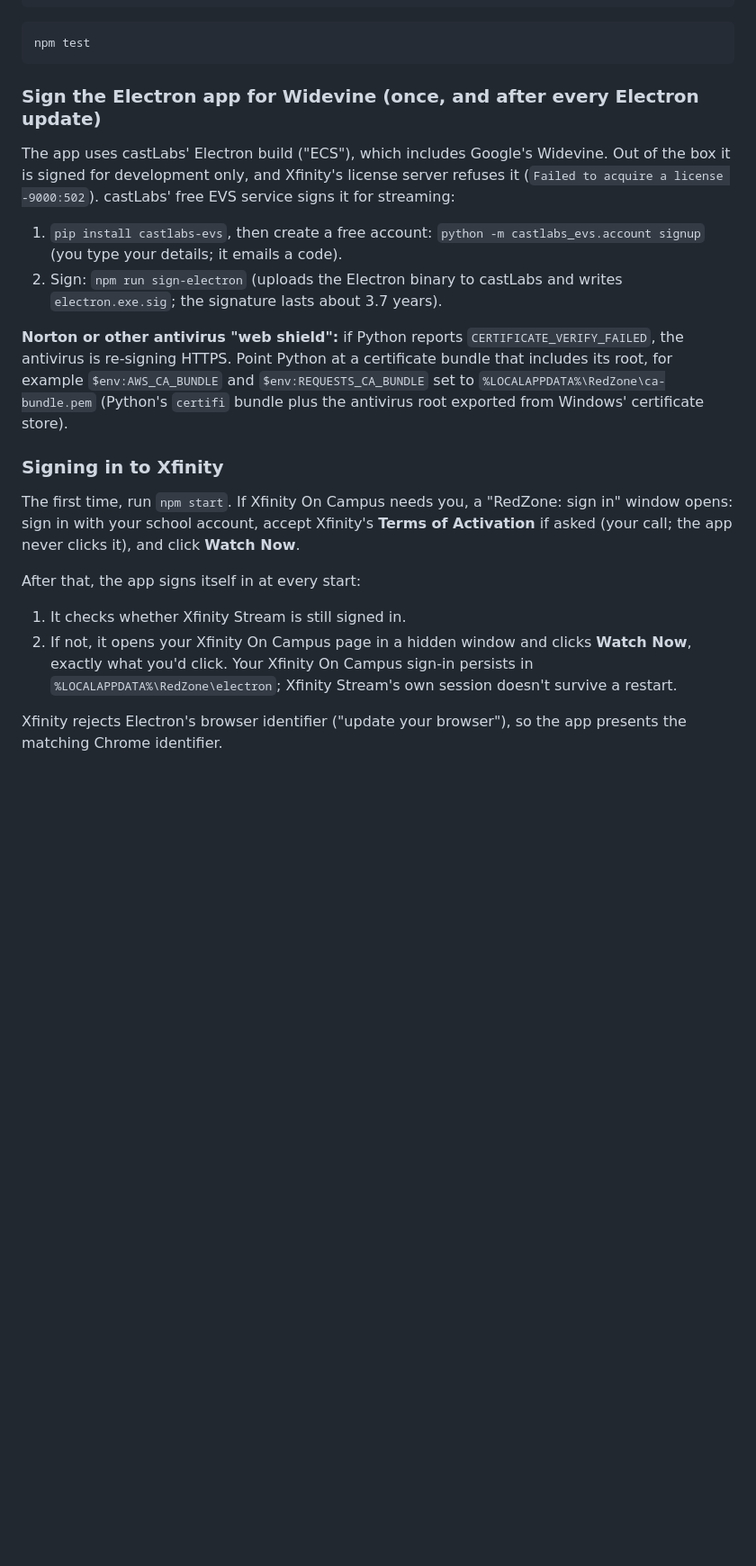
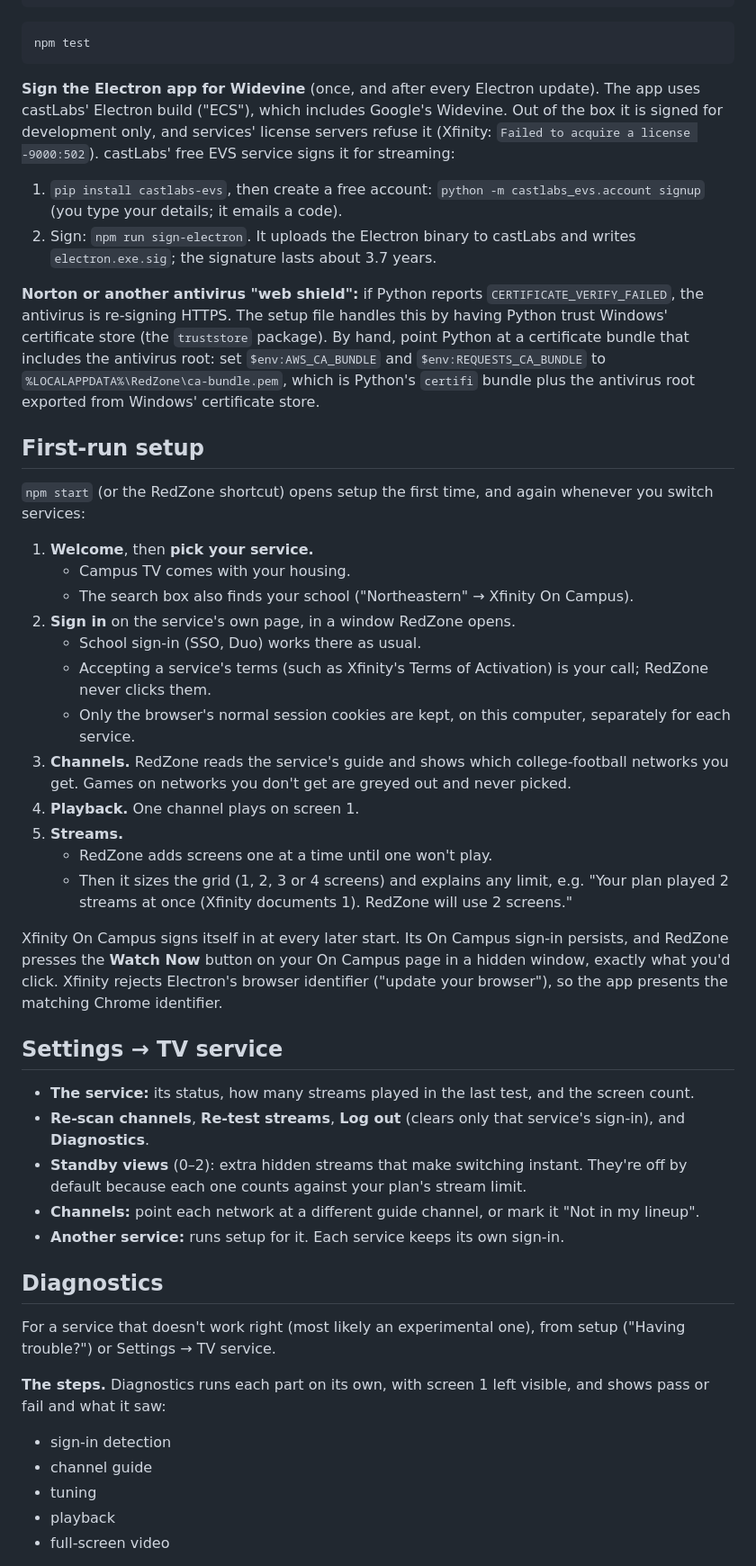
Before and after one commit to omcaul13/TappedIn, a Markdown page: README.md, the part around one of its changes. Shown at 90% size. Rendered like a GitHub page; folded sections open; blank space fills up the shorter version.

````diff
--- a/README.md
+++ b/README.md
@@ -52,21 +67,49 @@ npm install
 npm test
 ```
 
-### Sign the Electron app for Widevine (once, and after every Electron update)
+**Sign the Electron app for Widevine** (once, and after every Electron update). The app uses castLabs' Electron build ("ECS"), which includes Google's Widevine. Out of the box it is signed for development only, and services' license servers refuse it (Xfinity: `Failed to acquire a license -9000:502`). castLabs' free EVS service signs it for streaming:
+1. `pip install castlabs-evs`, then create a free account: `python -m castlabs_evs.account signup` (you type your details; it emails a code).
+2. Sign: `npm run sign-electron`. It uploads the Electron binary to castLabs and writes `electron.exe.sig`; the signature lasts about 3.7 years.
 
-The app uses castLabs' Electron build ("ECS"), which includes Google's Widevine. Out of the box it is signed for development only, and Xfinity's license server refuses it (`Failed to acquire a license -9000:502`). castLabs' free EVS service signs it for streaming:
+**Norton or another antivirus "web shield":** if Python reports `CERTIFICATE_VERIFY_FAILED`, the antivirus is re-signing HTTPS. The setup file handles this by having Python trust Windows' certificate store (the `truststore` package). By hand, point Python at a certificate bundle that includes the antivirus root: set `$env:AWS_CA_BUNDLE` and `$env:REQUESTS_CA_BUNDLE` to `%LOCALAPPDATA%\RedZone\ca-bundle.pem`, which is Python's `certifi` bundle plus the antivirus root exported from Windows' certificate store.
 
-1. `pip install castlabs-evs`, then create a free account: `python -m castlabs_evs.account signup` (you type your details; it emails a code).
-2. Sign: `npm run sign-electron` (uploads the Electron binary to castLabs and writes `electron.exe.sig`; the signature lasts about 3.7 years).
+</details>
 
-**Norton or other antivirus "web shield":** if Python reports `CERTIFICATE_VERIFY_FAILED`, the antivirus is re-signing HTTPS. Point Python at a certificate bundle that includes its root, for example `$env:AWS_CA_BUNDLE` and `$env:REQUESTS_CA_BUNDLE` set to `%LOCALAPPDATA%\RedZone\ca-bundle.pem` (Python's `certifi` bundle plus the antivirus root exported from Windows' certificate store).
+## First-run setup
 
-### Signing in to Xfinity
+`npm start` (or the RedZone shortcut) opens setup the first time, and again whenever you switch services:
 
-The first time, run `npm start`. If Xfinity On Campus needs you, a "RedZone: sign in" window opens: sign in with your school account, accept Xfinity's **Terms of Activation** if asked (your call; the app never clicks it), and click **Watch Now**.
+1. **Welcome**, then **pick your service.**
+   - Campus TV comes with your housing.
+   - The search box also finds your school ("Northeastern" → Xfinity On Campus).
+2. **Sign in** on the service's own page, in a window RedZone opens.
+   - School sign-in (SSO, Duo) works there as usual.
+   - Accepting a service's terms (such as Xfinity's Terms of Activation) is your call; RedZone never clicks them.
+   - Only the browser's normal session cookies are kept, on this computer, separately for each service.
+3. **Channels.** RedZone reads the service's guide and shows which college-football networks you get. Games on networks you don't get are greyed out and never picked.
+4. **Playback.** One channel plays on screen 1.
+5. **Streams.**
+   - RedZone adds screens one at a time until one won't play.
+   - Then it sizes the grid (1, 2, 3 or 4 screens) and explains any limit, e.g. "Your plan played 2 streams at once (Xfinity documents 1). RedZone will use 2 screens."
 
-After that, the app signs itself in at every start:
-1. It checks whether Xfinity Stream is still signed in.
-2. If not, it opens your Xfinity On Campus page in a hidden window and clicks **Watch Now**, exactly what you'd click. Your Xfinity On Campus sign-in persists in `%LOCALAPPDATA%\RedZone\electron`; Xfinity Stream's own session doesn't survive a restart.
+Xfinity On Campus signs itself in at every later start. Its On Campus sign-in persists, and RedZone presses the **Watch Now** button on your On Campus page in a hidden window, exactly what you'd click. Xfinity rejects Electron's browser identifier ("update your browser"), so the app presents the matching Chrome identifier.
 
-Xfinity rejects Electron's browser identifier ("update your browser"), so the app presents the matching Chrome identifier.
+## Settings → TV service
+
+- **The service:** its status, how many streams played in the last test, and the screen count.
+- **Re-scan channels**, **Re-test streams**, **Log out** (clears only that service's sign-in), and **Diagnostics**.
+- **Standby views** (0–2): extra hidden streams that make switching instant. They're off by default because each one counts against your plan's stream limit.
+- **Channels:** point each network at a different guide channel, or mark it "Not in my lineup".
+- **Another service:** runs setup for it. Each service keeps its own sign-in.
+
+## Diagnostics
+
+For a service that doesn't work right (most likely an experimental one), from setup ("Having trouble?") or Settings → TV service.
+
+**The steps.** Diagnostics runs each part on its own, with screen 1 left visible, and shows pass or fail and what it saw:
+- sign-in detection
+- channel guide
+- tuning
+- playback
+- full-screen video
+
````
Also changed, not shown: other parts of README.md (+58 -28 lines), CLAUDE.md (+4 -2 lines), CONTRIBUTING.md (added, +87 -0 lines).
